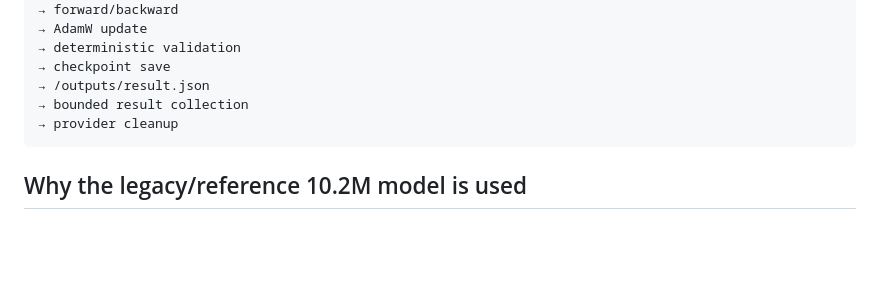
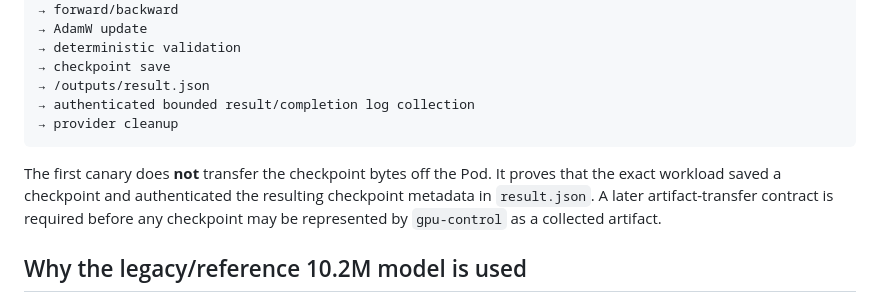
Before and after one commit to Unjuno/orbitune, a Markdown page: workloads/runpod-training-canary/README.md, the part around one of its changes. Rendered like a GitHub page; blank space fills up the shorter version.

````diff
--- a/workloads/runpod-training-canary/README.md
+++ b/workloads/runpod-training-canary/README.md
@@ -15,9 +15,11 @@ immutable Orbitune commit
 → deterministic validation
 → checkpoint save
 → /outputs/result.json
-→ bounded result collection
+→ authenticated bounded result/completion log collection
 → provider cleanup
 ```
+
+The first canary does **not** transfer the checkpoint bytes off the Pod. It proves that the exact workload saved a checkpoint and authenticated the resulting checkpoint metadata in `result.json`. A later artifact-transfer contract is required before any checkpoint may be represented by `gpu-control` as a collected artifact.
 
 ## Why the legacy/reference 10.2M model is used
 
````
Also changed, not shown: other parts of workloads/runpod-training-canary/README.md (+20 -8 lines).
